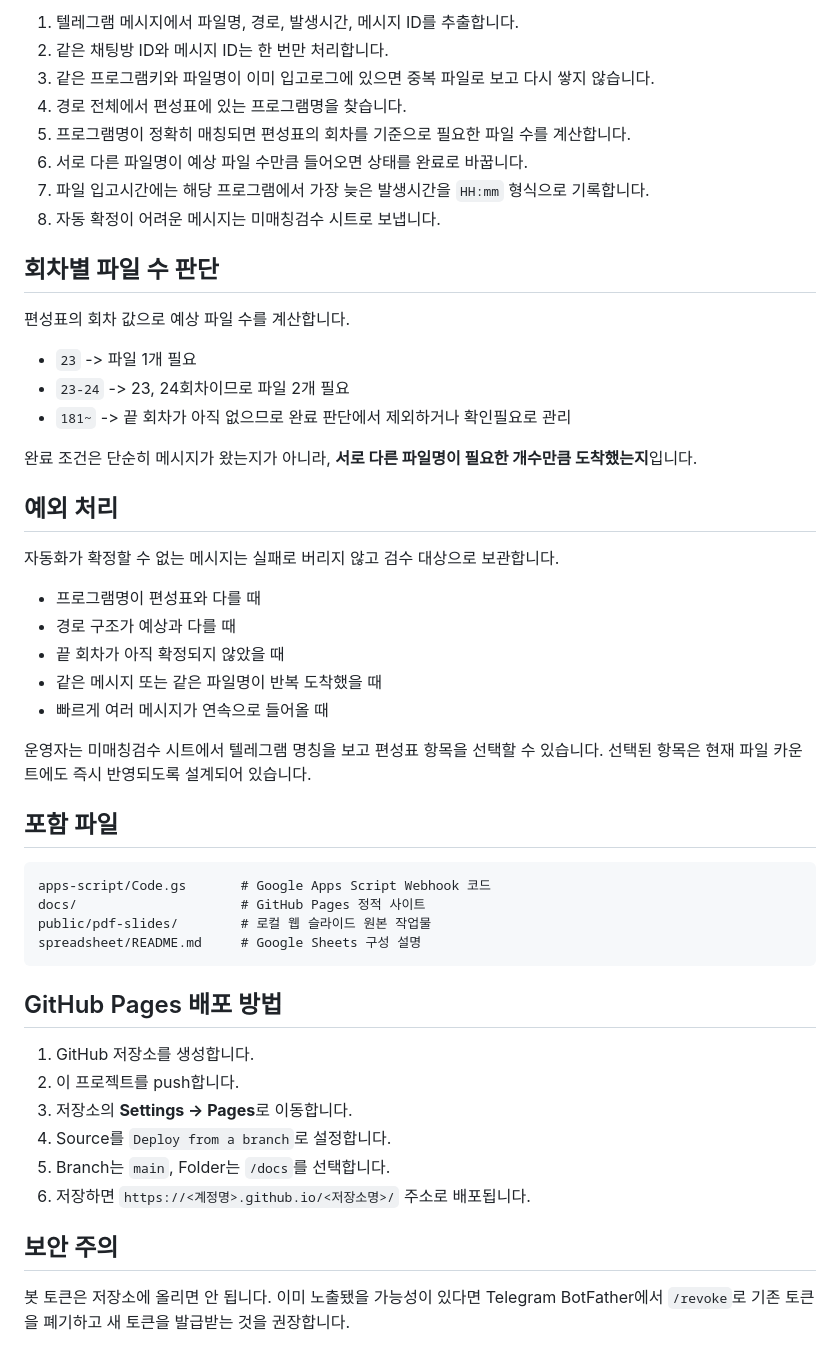
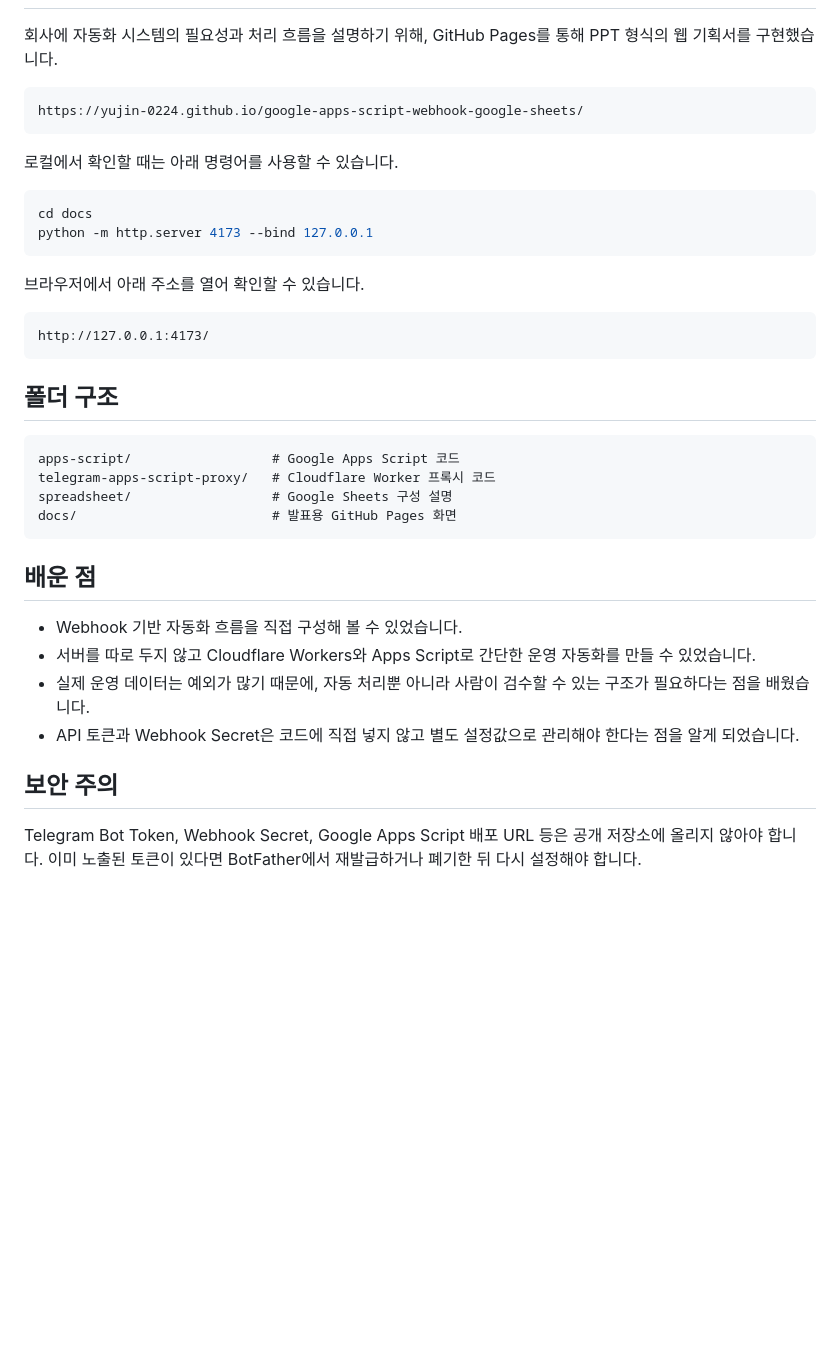
Before and after one commit to Yujin-0224/google-apps-script-webhook-google-sheets, a Markdown page: README.md, the part around one of its changes. GitHub-like rendering; blank space fills up the shorter version.

````diff
--- a/README.md
+++ b/README.md
@@ -77,53 +69,40 @@ https://docs.google.com/spreadsheets/d/1ZNPijMHvyZXXKVdr72q4DEEi8YJxpY0RU_IT_Y0x
 
-1. 텔레그램 메시지에서 파일명, 경로, 발생시간, 메시지 ID를 추출합니다.
-2. 같은 채팅방 ID와 메시지 ID는 한 번만 처리합니다.
-3. 같은 프로그램키와 파일명이 이미 입고로그에 있으면 중복 파일로 보고 다시 쌓지 않습니다.
-4. 경로 전체에서 편성표에 있는 프로그램명을 찾습니다.
-5. 프로그램명이 정확히 매칭되면 편성표의 회차를 기준으로 필요한 파일 수를 계산합니다.
-6. 서로 다른 파일명이 예상 파일 수만큼 들어오면 상태를 완료로 바꿉니다.
-7. 파일 입고시간에는 해당 프로그램에서 가장 늦은 발생시간을 `HH:mm` 형식으로 기록합니다.
-8. 자동 확정이 어려운 메시지는 미매칭검수 시트로 보냅니다.
-
-## 회차별 파일 수 판단
-
-편성표의 회차 값으로 예상 파일 수를 계산합니다.
-
-- `23` -> 파일 1개 필요
-- `23-24` -> 23, 24회차이므로 파일 2개 필요
-- `181~` -> 끝 회차가 아직 없으므로 완료 판단에서 제외하거나 확인필요로 관리
-
-완료 조건은 단순히 메시지가 왔는지가 아니라, **서로 다른 파일명이 필요한 개수만큼 도착했는지**입니다.
-
-## 예외 처리
-
-자동화가 확정할 수 없는 메시지는 실패로 버리지 않고 검수 대상으로 보관합니다.
-
-- 프로그램명이 편성표와 다를 때
-- 경로 구조가 예상과 다를 때
-- 끝 회차가 아직 확정되지 않았을 때
-- 같은 메시지 또는 같은 파일명이 반복 도착했을 때
-- 빠르게 여러 메시지가 연속으로 들어올 때
-
-운영자는 미매칭검수 시트에서 텔레그램 명칭을 보고 편성표 항목을 선택할 수 있습니다. 선택된 항목은 현재 파일 카운트에도 즉시 반영되도록 설계되어 있습니다.
-
-## 포함 파일
+회사에 자동화 시스템의 필요성과 처리 흐름을 설명하기 위해, GitHub Pages를 통해 PPT 형식의 웹 기획서를 구현했습니다.
 
 ```text
-apps-script/Code.gs       # Google Apps Script Webhook 코드
-docs/                     # GitHub Pages 정적 사이트
-public/pdf-slides/        # 로컬 웹 슬라이드 원본 작업물
-spreadsheet/README.md     # Google Sheets 구성 설명
+https://yujin-0224.github.io/google-apps-script-webhook-google-sheets/
 ```
 
-## GitHub Pages 배포 방법
+로컬에서 확인할 때는 아래 명령어를 사용할 수 있습니다.
 
-1. GitHub 저장소를 생성합니다.
-2. 이 프로젝트를 push합니다.
-3. 저장소의 **Settings -> Pages**로 이동합니다.
-4. Source를 `Deploy from a branch`로 설정합니다.
-5. Branch는 `main`, Folder는 `/docs`를 선택합니다.
-6. 저장하면 `https://<계정명>.github.io/<저장소명>/` 주소로 배포됩니다.
+```powershell
+cd docs
+python -m http.server 4173 --bind 127.0.0.1
+```
+
+브라우저에서 아래 주소를 열어 확인할 수 있습니다.
+
+```text
+http://127.0.0.1:4173/
+```
+
+## 폴더 구조
+
+```text
+apps-script/                  # Google Apps Script 코드
+telegram-apps-script-proxy/   # Cloudflare Worker 프록시 코드
+spreadsheet/                  # Google Sheets 구성 설명
+docs/                         # 발표용 GitHub Pages 화면
+```
+
+## 배운 점
+
+- Webhook 기반 자동화 흐름을 직접 구성해 볼 수 있었습니다.
+- 서버를 따로 두지 않고 Cloudflare Workers와 Apps Script로 간단한 운영 자동화를 만들 수 있었습니다.
+- 실제 운영 데이터는 예외가 많기 때문에, 자동 처리뿐 아니라 사람이 검수할 수 있는 구조가 필요하다는 점을 배웠습니다.
+- API 토큰과 Webhook Secret은 코드에 직접 넣지 않고 별도 설정값으로 관리해야 한다는 점을 알게 되었습니다.
 
 ## 보안 주의
 
-봇 토큰은 저장소에 올리면 안 됩니다. 이미 노출됐을 가능성이 있다면 Telegram BotFather에서 `/revoke`로 기존 토큰을 폐기하고 새 토큰을 발급받는 것을 권장합니다.
+Telegram Bot Token, Webhook Secret, Google Apps Script 배포 URL 등은 공개 저장소에 올리지 않아야 합니다.
+이미 노출된 토큰이 있다면 BotFather에서 재발급하거나 폐기한 뒤 다시 설정해야 합니다.
````
Also changed, not shown: other parts of README.md (+38 -46 lines).
